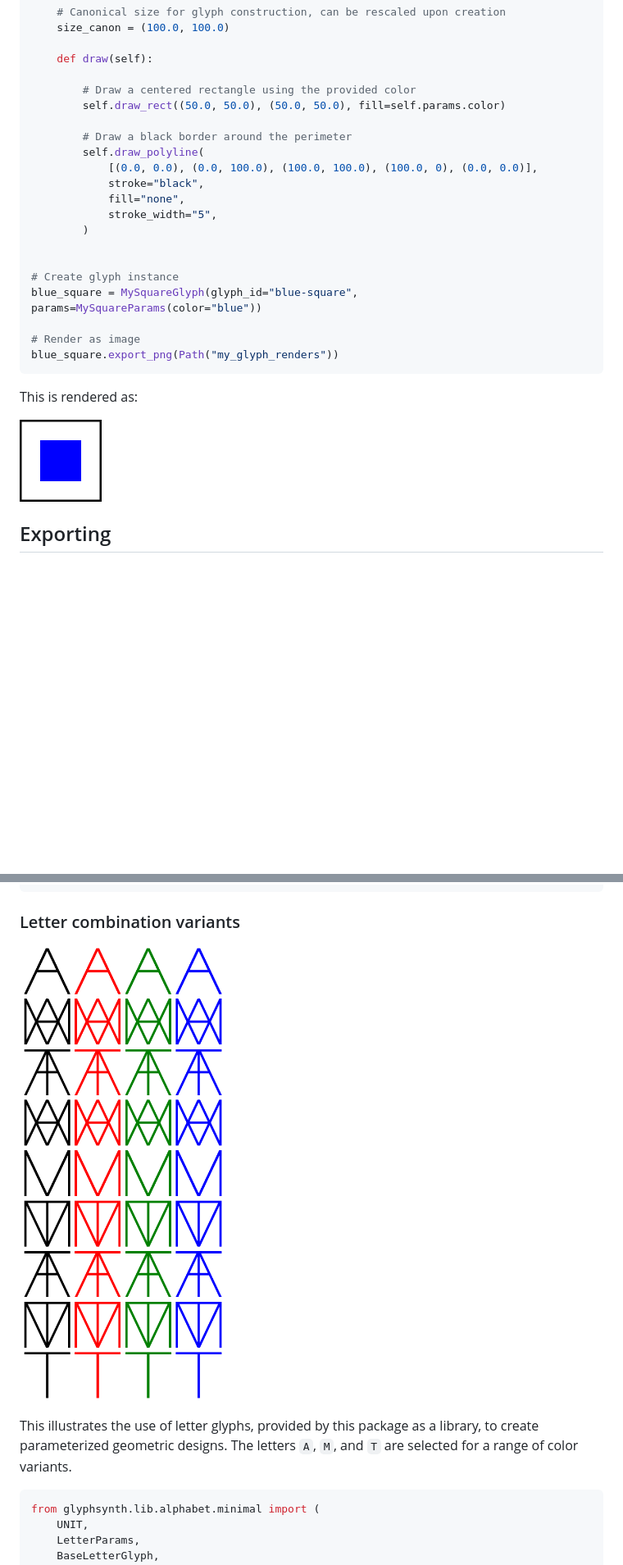
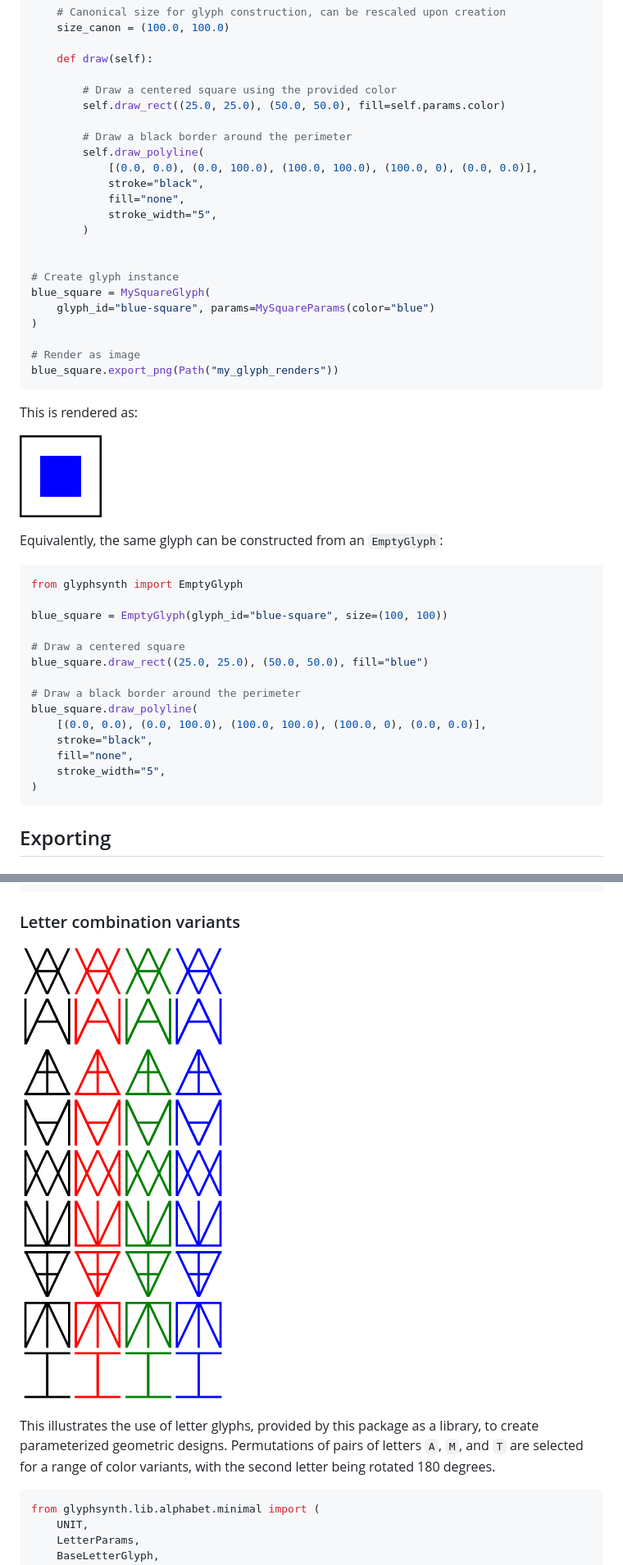
Before and after one commit to mm21/glyphsynth, a Markdown page: README.md, 2 parts joined by grey strips. Shown at 82% size. GitHub-like rendering; pictures changed too: examples/variants-matrix-pad.png; blank space fills up the shorter version.

````diff
--- a/README.md
+++ b/README.md
@@ -45,8 +45,8 @@ class MySquareGlyph(BaseGlyph[MySquareParams]):
 
     def draw(self):
 
-        # Draw a centered rectangle using the provided color
-        self.draw_rect((50.0, 50.0), (50.0, 50.0), fill=self.params.color)
+        # Draw a centered square using the provided color
+        self.draw_rect((25.0, 25.0), (50.0, 50.0), fill=self.params.color)
 
         # Draw a black border around the perimeter
         self.draw_polyline(
@@ -58,7 +58,9 @@ class MySquareGlyph(BaseGlyph[MySquareParams]):
 
 
 # Create glyph instance
-blue_square = MySquareGlyph(glyph_id="blue-square", params=MySquareParams(color="blue"))
+blue_square = MySquareGlyph(
+    glyph_id="blue-square", params=MySquareParams(color="blue")
+)
 
 # Render as image
 blue_square.export_png(Path("my_glyph_renders"))
@@ -67,6 +69,25 @@ blue_square.export_png(Path("my_glyph_renders"))
 This is rendered as:
 
 [![Blue-square](./examples/blue-square.png)]()
+
+Equivalently, the same glyph can be constructed from an `EmptyGlyph`:
+
+```python
+from glyphsynth import EmptyGlyph
+
+blue_square = EmptyGlyph(glyph_id="blue-square", size=(100, 100))
+
+# Draw a centered square
+blue_square.draw_rect((25.0, 25.0), (50.0, 50.0), fill="blue")
+
+# Draw a black border around the perimeter
+blue_square.draw_polyline(
+    [(0.0, 0.0), (0.0, 100.0), (100.0, 100.0), (100.0, 0), (0.0, 0.0)],
+    stroke="black",
+    fill="none",
+    stroke_width="5",
+)
+```
 
 ## Exporting
 
@@ -226,7 +247,7 @@ fractal = SquareFractalGlyph(
 
 [![Variants matrix](./examples/variants-matrix-pad.png)]()
 
-This illustrates the use of letter glyphs, provided by this package as a library, to create parameterized geometric designs. The letters `A`, `M`, and `T` are selected for a range of color variants.
+This illustrates the use of letter glyphs, provided by this package as a library, to create parameterized geometric designs. Permutations of pairs of letters `A`, `M`, and `T` are selected for a range of color variants, with the second letter being rotated 180 degrees.
 
 ```python
 from glyphsynth.lib.alphabet.minimal import (
````
Also changed, not shown: other parts of README.md (+4 -1 lines), 2 other files.
